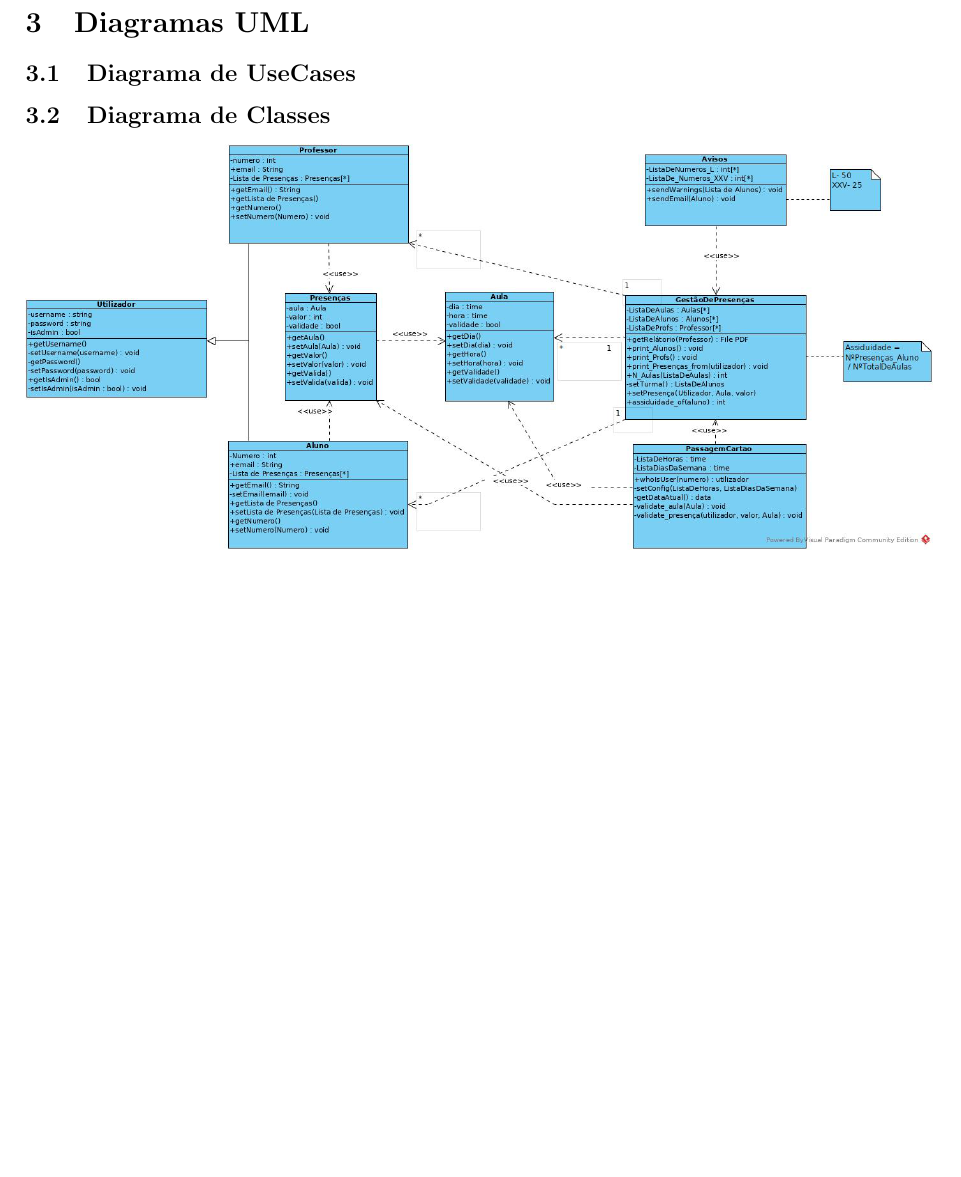
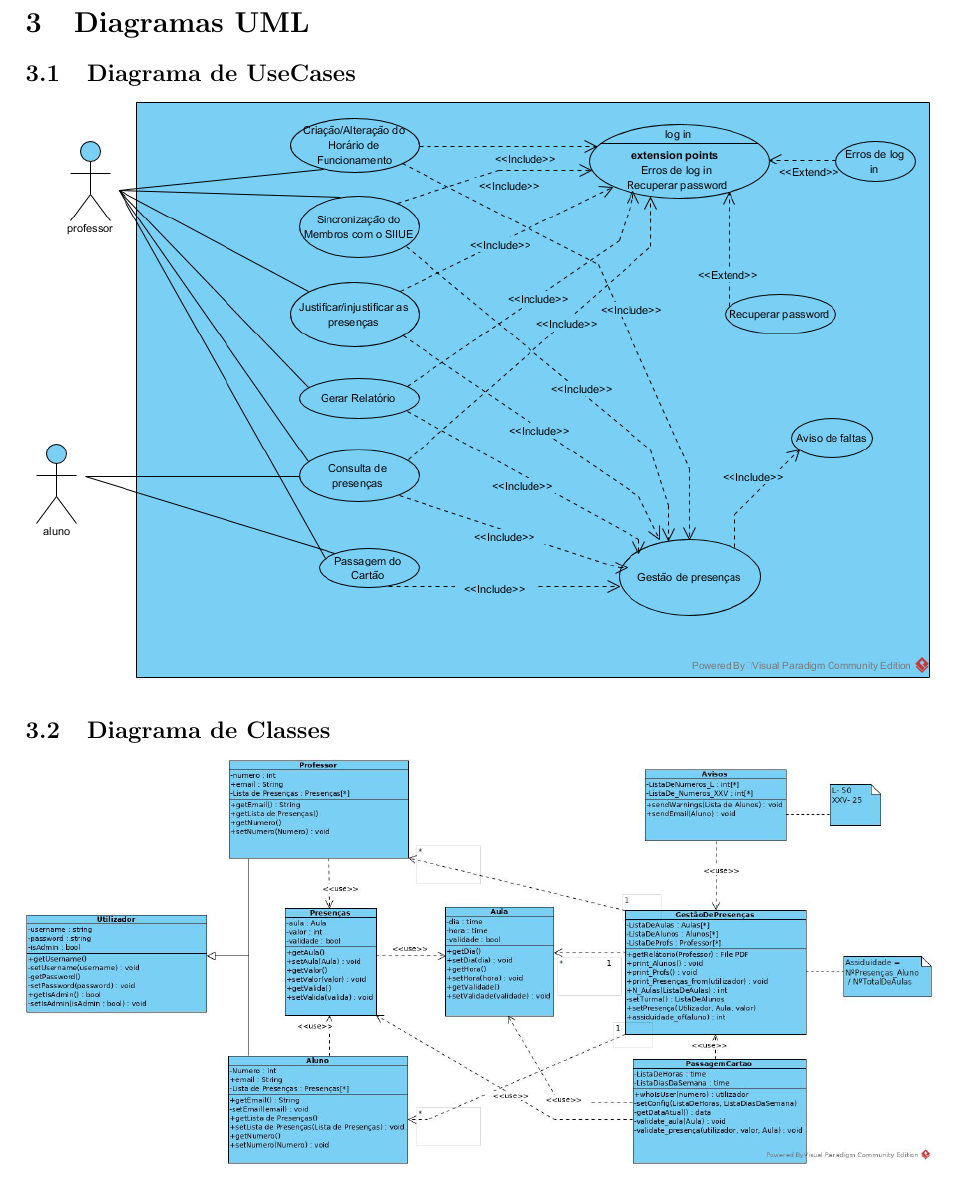
Before and after one commit to MiguelNdeCarvalho/MDS-Work, a LaTeX document (1st_part/relatorio/relatorio.tex): part of page 5 of 8, cut so that both start at the same text, the shorter picture padded with empty space. Compiled offline with pdfLaTeX.

Commit message:
1st_part: relatorio: add UseCases

```diff
--- a/1st_part/relatorio/relatorio.tex
+++ b/1st_part/relatorio/relatorio.tex
@@ -210,6 +210,7 @@
 \section{Diagramas UML}
 
 \subsection{Diagrama de UseCases}
+    \includegraphics[width=\textwidth]{images/diagra_usecases.png}
 
 \subsection{Diagrama de Classes}
     \includegraphics[width=\textwidth]{images/diagrama_classes.png}
```
Also changed, not shown: 1st_part/relatorio/images/diagra_usecases.png (added), 1st_part/relatorio/relatorio.pdf, 4 other files.
